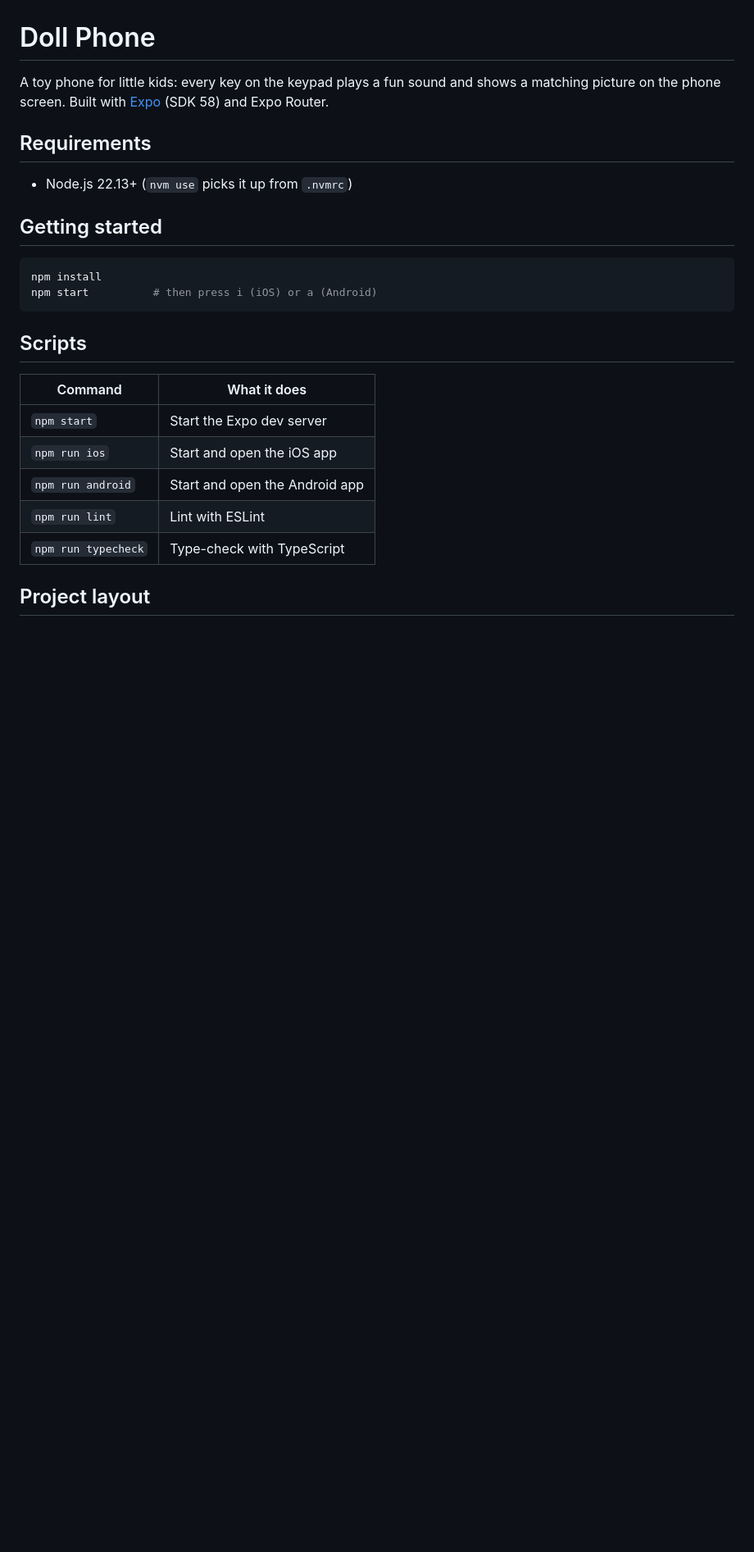
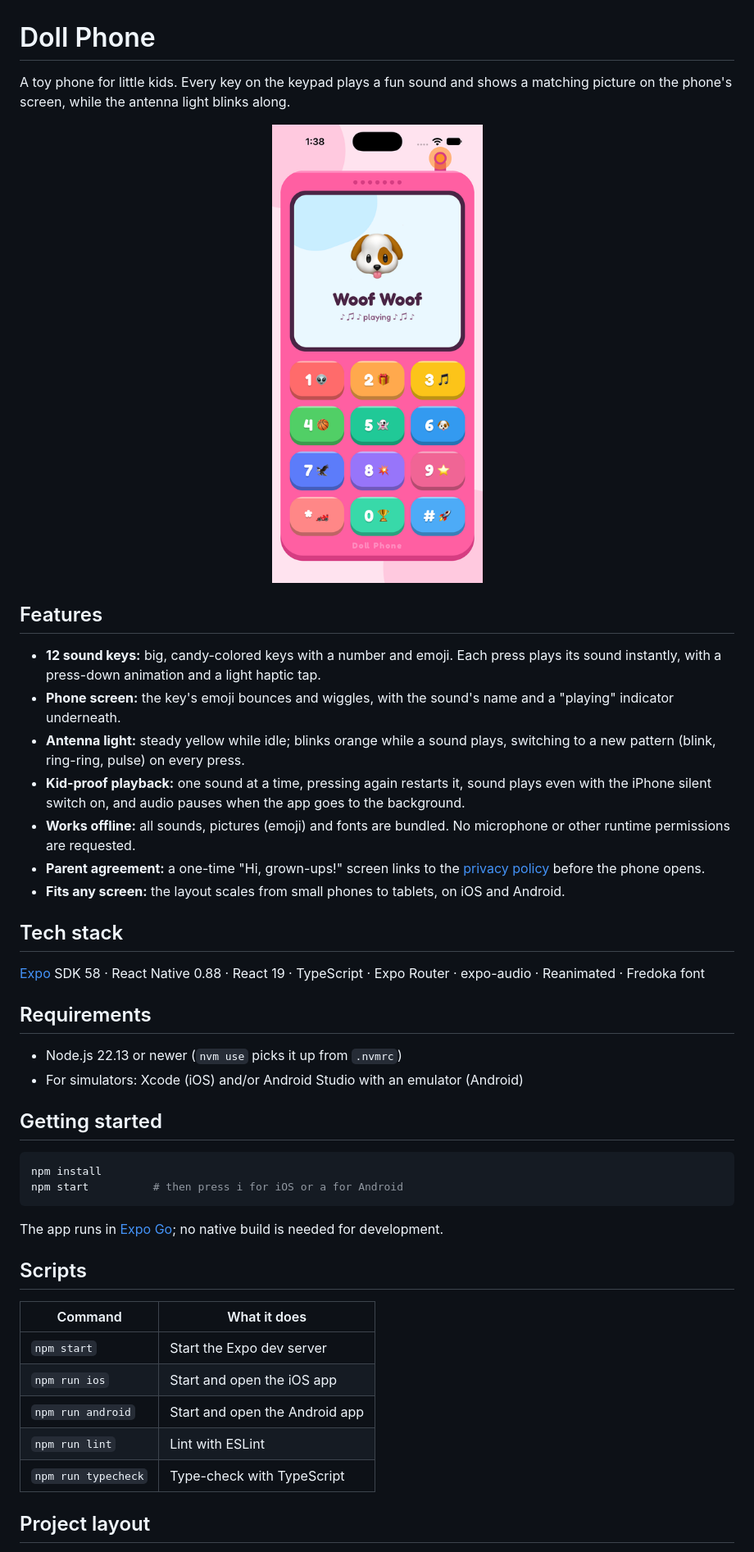
Before and after one commit to sandeepeven/doll-phone-mobile-game, a Markdown page: README.md, the part around one of its changes. Shown at 82% size. Rendered like a GitHub page; pictures changed too: docs/screenshot.png (added); blank space fills up the shorter version.

Commit message:
Update README with features, screenshot and build instructions
Co-Authored-By: Claude Opus 5.5 <noreply@anthropic.com>

````diff
--- a/README.md
+++ b/README.md
@@ -1,29 +1,60 @@
 # Doll Phone
 
-A toy phone for little kids: every key on the keypad plays a fun sound and shows a
-matching picture on the phone screen. Built with [Expo](https://expo.dev) (SDK 58) and
-Expo Router.
+A toy phone for little kids. Every key on the keypad plays a fun sound and shows a
+matching picture on the phone's screen, while the antenna light blinks along.
+
+<p align="center">
+  <img src="docs/screenshot.png" width="300" alt="Doll Phone playing the Woof Woof sound" />
+</p>
+
+## Features
+
+- **12 sound keys:** big, candy-colored keys with a number and emoji. Each press
+  plays its sound instantly, with a press-down animation and a light haptic tap.
+- **Phone screen:** the key's emoji bounces and wiggles, with the sound's name and a
+  "playing" indicator underneath.
+- **Antenna light:** steady yellow while idle; blinks orange while a sound plays,
+  switching to a new pattern (blink, ring-ring, pulse) on every press.
+- **Kid-proof playback:** one sound at a time, pressing again restarts it, sound plays
+  even with the iPhone silent switch on, and audio pauses when the app goes to the
+  background.
+- **Works offline:** all sounds, pictures (emoji) and fonts are bundled. No microphone
+  or other runtime permissions are requested.
+- **Parent agreement:** a one-time "Hi, grown-ups!" screen links to the
+  [privacy policy](https://www.freeprivacypolicy.com/live/34c06d58-0432-4c6a-9faf-3f84cf735416)
+  before the phone opens.
+- **Fits any screen:** the layout scales from small phones to tablets, on iOS and
+  Android.
+
+## Tech stack
+
+[Expo](https://expo.dev) SDK 58 · React Native 0.88 · React 19 · TypeScript ·
+Expo Router · expo-audio · Reanimated · Fredoka font
 
 ## Requirements
 
-- Node.js 22.13+ (`nvm use` picks it up from `.nvmrc`)
+- Node.js 22.13 or newer (`nvm use` picks it up from `.nvmrc`)
+- For simulators: Xcode (iOS) and/or Android Studio with an emulator (Android)
 
 ## Getting started
 
 ```bash
 npm install
-npm start          # then press i (iOS) or a (Android)
+npm start          # then press i for iOS or a for Android
 ```
+
+The app runs in [Expo Go](https://expo.dev/go); no native build is needed for
+development.
 
 ## Scripts
 
-| Command             | What it does                    |
-| ------------------- | ------------------------------- |
-| `npm start`         | Start the Expo dev server       |
-| `npm run ios`       | Start and open the iOS app      |
-| `npm run android`   | Start and open the Android app  |
-| `npm run lint`      | Lint with ESLint                |
-| `npm run typecheck` | Type-check with TypeScript      |
+| Command             | What it does                   |
+| ------------------- | ------------------------------ |
+| `npm start`         | Start the Expo dev server      |
+| `npm run ios`       | Start and open the iOS app     |
+| `npm run android`   | Start and open the Android app |
+| `npm run lint`      | Lint with ESLint               |
+| `npm run typecheck` | Type-check with TypeScript     |
 
 ## Project layout
 
````
Also changed, not shown: other parts of README.md (+43 -8 lines).
